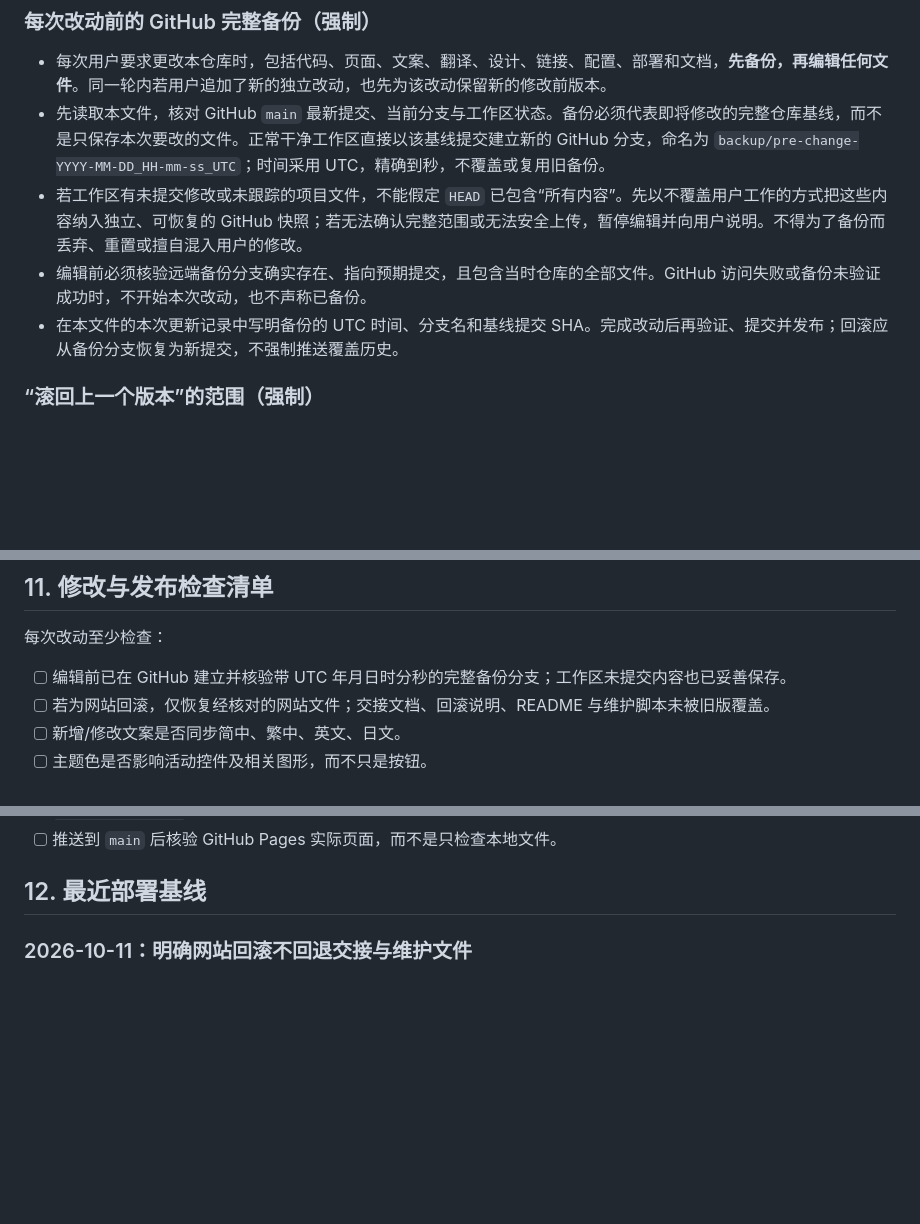
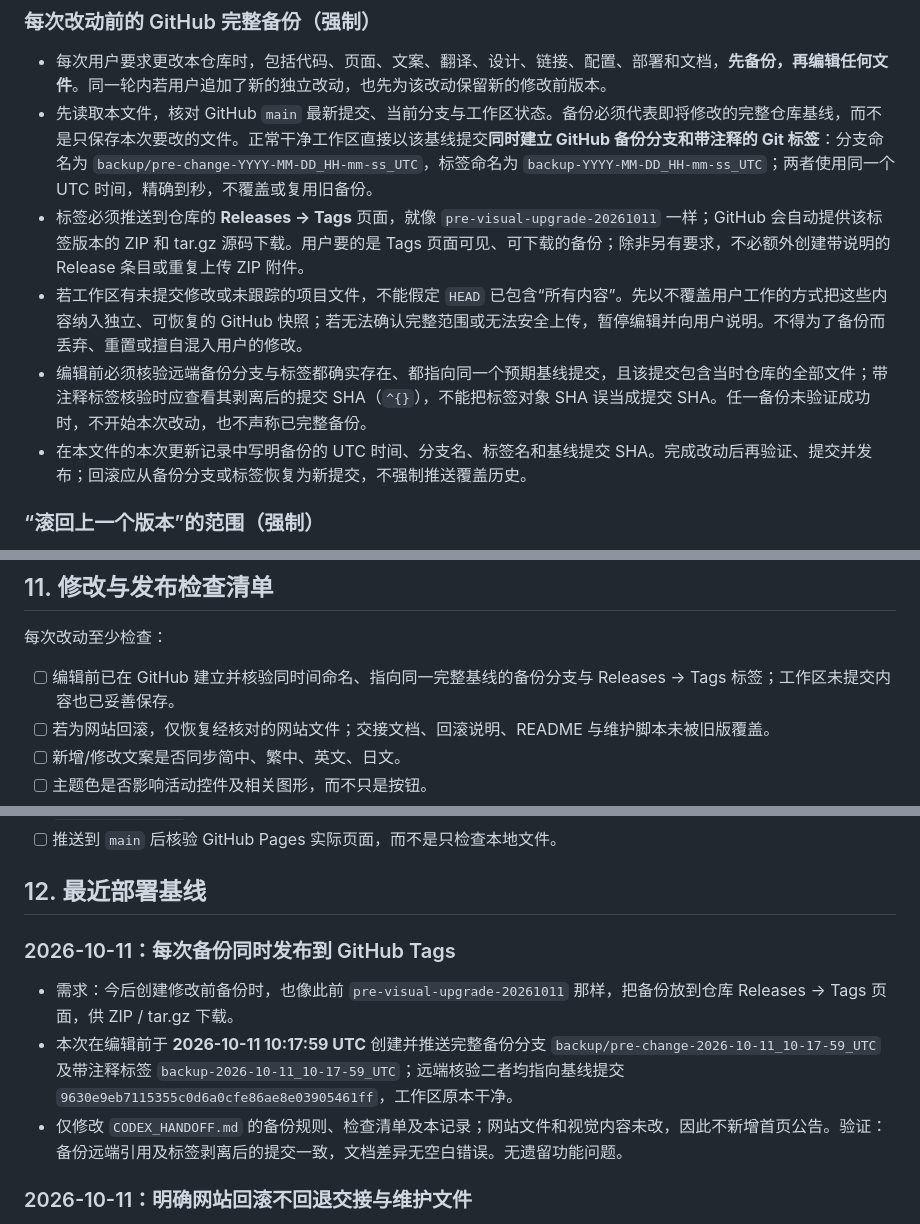
Before and after one commit to Jiyouyang/Jiyouyang.github.io, a Markdown page: CODEX_HANDOFF.md, 3 parts joined by grey strips. Rendered like a GitHub page; blank space fills up the shorter version.

Commit message:
Require timestamped backup tags alongside branches

```diff
--- a/CODEX_HANDOFF.md
+++ b/CODEX_HANDOFF.md
@@ -14,10 +14,11 @@
 ### 每次改动前的 GitHub 完整备份（强制）
 
 - 每次用户要求更改本仓库时，包括代码、页面、文案、翻译、设计、链接、配置、部署和文档，**先备份，再编辑任何文件**。同一轮内若用户追加了新的独立改动，也先为该改动保留新的修改前版本。
-- 先读取本文件，核对 GitHub `main` 最新提交、当前分支与工作区状态。备份必须代表即将修改的完整仓库基线，而不是只保存本次要改的文件。正常干净工作区直接以该基线提交建立新的 GitHub 分支，命名为 `backup/pre-change-YYYY-MM-DD_HH-mm-ss_UTC`；时间采用 UTC，精确到秒，不覆盖或复用旧备份。
+- 先读取本文件，核对 GitHub `main` 最新提交、当前分支与工作区状态。备份必须代表即将修改的完整仓库基线，而不是只保存本次要改的文件。正常干净工作区直接以该基线提交**同时建立 GitHub 备份分支和带注释的 Git 标签**：分支命名为 `backup/pre-change-YYYY-MM-DD_HH-mm-ss_UTC`，标签命名为 `backup-YYYY-MM-DD_HH-mm-ss_UTC`；两者使用同一个 UTC 时间，精确到秒，不覆盖或复用旧备份。
+- 标签必须推送到仓库的 **Releases → Tags** 页面，就像 `pre-visual-upgrade-20261011` 一样；GitHub 会自动提供该标签版本的 ZIP 和 tar.gz 源码下载。用户要的是 Tags 页面可见、可下载的备份；除非另有要求，不必额外创建带说明的 Release 条目或重复上传 ZIP 附件。
 - 若工作区有未提交修改或未跟踪的项目文件，不能假定 `HEAD` 已包含“所有内容”。先以不覆盖用户工作的方式把这些内容纳入独立、可恢复的 GitHub 快照；若无法确认完整范围或无法安全上传，暂停编辑并向用户说明。不得为了备份而丢弃、重置或擅自混入用户的修改。
-- 编辑前必须核验远端备份分支确实存在、指向预期提交，且包含当时仓库的全部文件。GitHub 访问失败或备份未验证成功时，不开始本次改动，也不声称已备份。
-- 在本文件的本次更新记录中写明备份的 UTC 时间、分支名和基线提交 SHA。完成改动后再验证、提交并发布；回滚应从备份分支恢复为新提交，不强制推送覆盖历史。
+- 编辑前必须核验远端备份分支与标签都确实存在、都指向同一个预期基线提交，且该提交包含当时仓库的全部文件；带注释标签核验时应查看其剥离后的提交 SHA（`^{}`），不能把标签对象 SHA 误当成提交 SHA。任一备份未验证成功时，不开始本次改动，也不声称已完整备份。
+- 在本文件的本次更新记录中写明备份的 UTC 时间、分支名、标签名和基线提交 SHA。完成改动后再验证、提交并发布；回滚应从备份分支或标签恢复为新提交，不强制推送覆盖历史。
 
 ### “滚回上一个版本”的范围（强制）
 
@@ -326,7 +327,7 @@
 
 每次改动至少检查：
 
-- [ ] 编辑前已在 GitHub 建立并核验带 UTC 年月日时分秒的完整备份分支；工作区未提交内容也已妥善保存。
+- [ ] 编辑前已在 GitHub 建立并核验同时间命名、指向同一完整基线的备份分支与 Releases → Tags 标签；工作区未提交内容也已妥善保存。
 - [ ] 若为网站回滚，仅恢复经核对的网站文件；交接文档、回滚说明、README 与维护脚本未被旧版覆盖。
 - [ ] 新增/修改文案是否同步简中、繁中、英文、日文。
 - [ ] 主题色是否影响活动控件及相关图形，而不只是按钮。
@@ -340,6 +341,12 @@
 - [ ] 推送到 `main` 后核验 GitHub Pages 实际页面，而不是只检查本地文件。
 
 ## 12. 最近部署基线
+
+### 2026-10-11：每次备份同时发布到 GitHub Tags
+
+- 需求：今后创建修改前备份时，也像此前 `pre-visual-upgrade-20261011` 那样，把备份放到仓库 Releases → Tags 页面，供 ZIP / tar.gz 下载。
+- 本次在编辑前于 **2026-10-11 10:17:59 UTC** 创建并推送完整备份分支 `backup/pre-change-2026-10-11_10-17-59_UTC` 及带注释标签 `backup-2026-10-11_10-17-59_UTC`；远端核验二者均指向基线提交 `9630e9eb7115355c0d6a0cfe86ae8e03905461ff`，工作区原本干净。
+- 仅修改 `CODEX_HANDOFF.md` 的备份规则、检查清单及本记录；网站文件和视觉内容未改，因此不新增首页公告。验证：备份远端引用及标签剥离后的提交一致，文档差异无空白错误。无遗留功能问题。
 
 ### 2026-10-11：明确网站回滚不回退交接与维护文件
 
```
